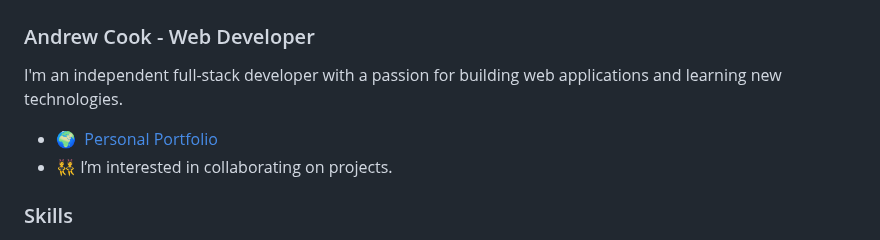
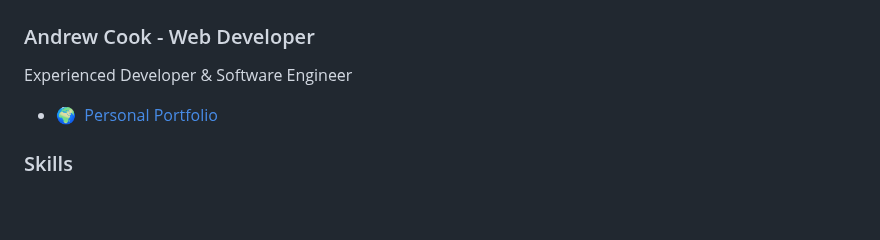
Before and after one commit to SleazyCook/SleazyCook, a Markdown page: README.md, the part around the change. Rendered like a GitHub page; blank space fills up the shorter version.

```diff
--- a/README.md
+++ b/README.md
@@ -1,10 +1,9 @@
 # Developed by Drewford
 ### Andrew Cook - Web Developer
 
-I'm an independent full-stack developer with a passion for building web applications and learning new technologies.
+Experienced Developer & Software Engineer
 
 * 🌍  [Personal Portfolio](https://developedbydrewford.netlify.app)
-* 👯  I’m interested in collaborating on projects.
 <!-- * ✉️  You can contact me at [mattyard11@gmail.com](mailto:mattyard11@gmail.com) -->
 
 <!--
```
